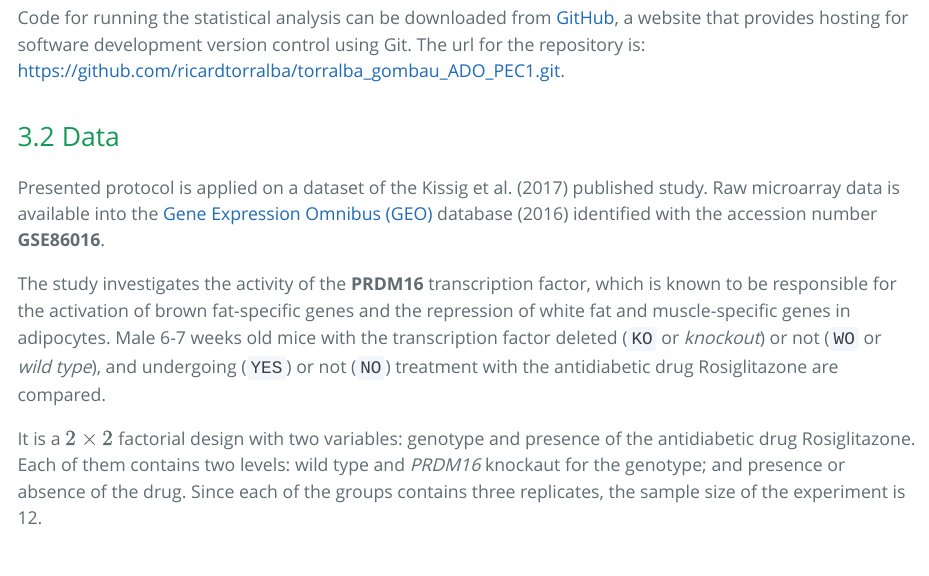
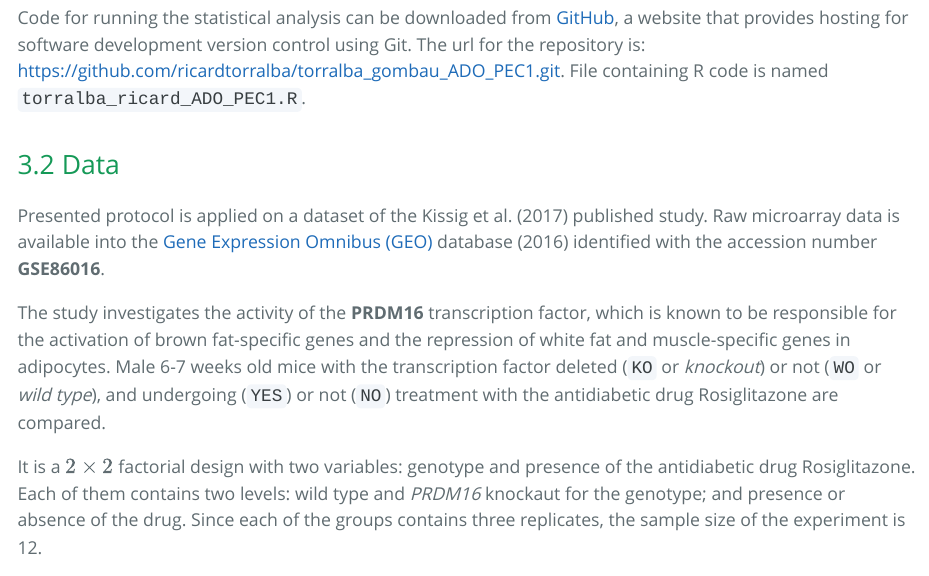
Before and after one commit to ricardtorralba/torralba_gombau_ADO_PEC1, an R Markdown document (torralba_ricard_ADO_PEC1.Rmd): the page in a window 1100 px wide, from 1670 px down. The pictures show the output file torralba_ricard_ADO_PEC1.html that the author committed with the source, opened offline.

Commit message:
Add files via upload

```diff
--- a/torralba_ricard_ADO_PEC1.Rmd
+++ b/torralba_ricard_ADO_PEC1.Rmd
@@ -99,7 +99,7 @@ Analysis carried out requires the use of functions not included in the basic R i
 
 Both R and Bioconductor are open source free software.
 
-Code for running the statistical analysis can be downloaded from [GitHub](https://github.com/), a website that provides hosting for software development version control using Git. The url for the repository is: [https://github.com/ricardtorralba/torralba_gombau_ADO_PEC1.git](https://github.com/ricardtorralba/torralba_gombau_ADO_PEC1.git).
+Code for running the statistical analysis can be downloaded from [GitHub](https://github.com/), a website that provides hosting for software development version control using Git. The url for the repository is: [https://github.com/ricardtorralba/torralba_gombau_ADO_PEC1.git](https://github.com/ricardtorralba/torralba_gombau_ADO_PEC1.git). File containing R code is named `torralba_ricard_ADO_PEC1.R`.
 
 ## Data
 
```
Also changed, not shown: torralba_ricard_ADO_PEC1.html.
